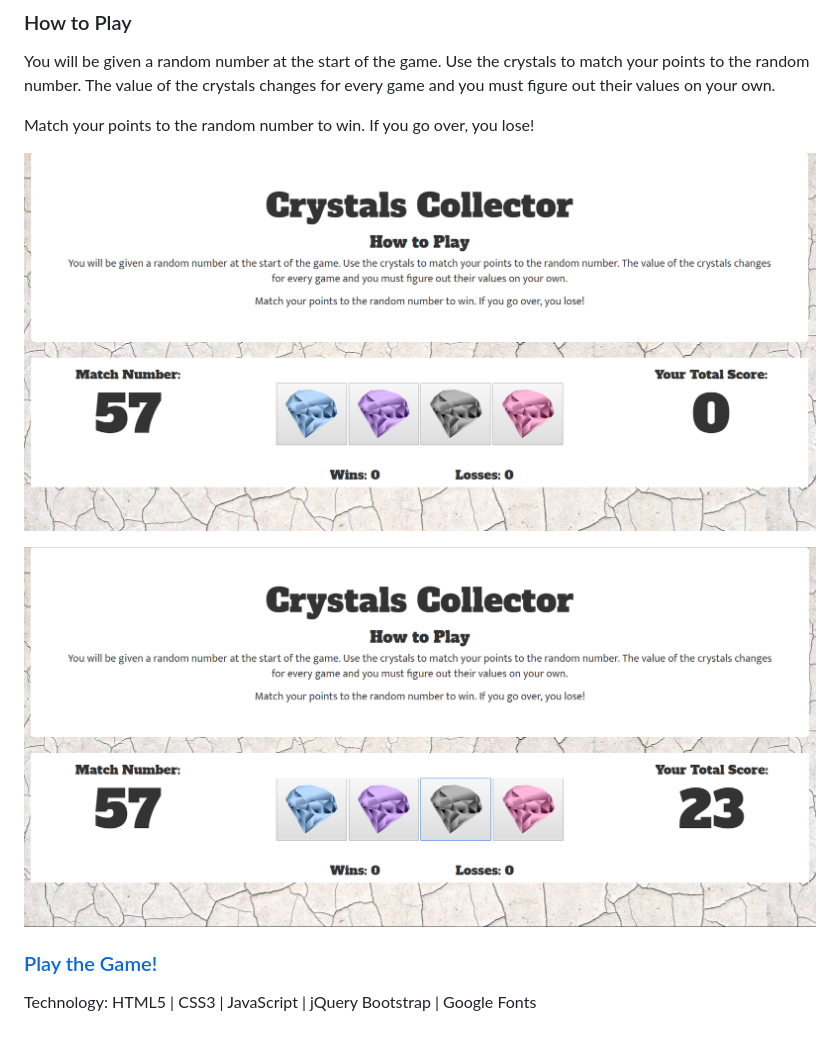
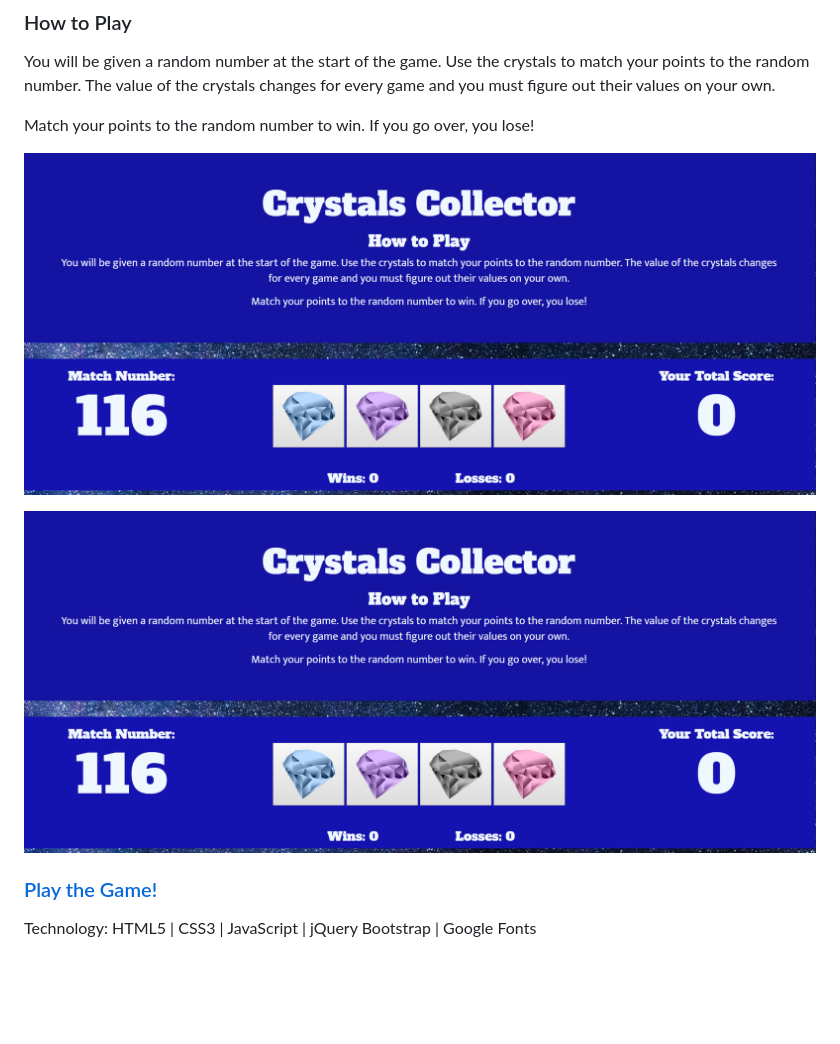
Before and after one commit to smit239/Crystal_Collector_Game, a Markdown page: README.md, the part around the change printed below. Drawn GitHub-style; pictures changed too: assets/images/crystal-collector-4.PNG (added); blank space fills up the shorter version.

Commit message:
font color change

```diff
--- a/README.md
+++ b/README.md
@@ -13,8 +13,8 @@ You will be given a random number at the start of the game. Use the crystals to
 
 Match your points to the random number to win. If you go over, you lose!
 
-![alt text](assets/images/crystal-collector-1.PNG "Image 1")
+![alt text](assets/images/crystal-collector-4.PNG "Image 1")
 
 
-![alt text](assets/images/crystal-collector-2.PNG "Crystals Collector 2")
+![alt text](assets/images/crystal-collector-4.PNG "Crystals Collector 2")
 
```
Also changed, not shown: other parts of README.md (+1 -1 lines).
